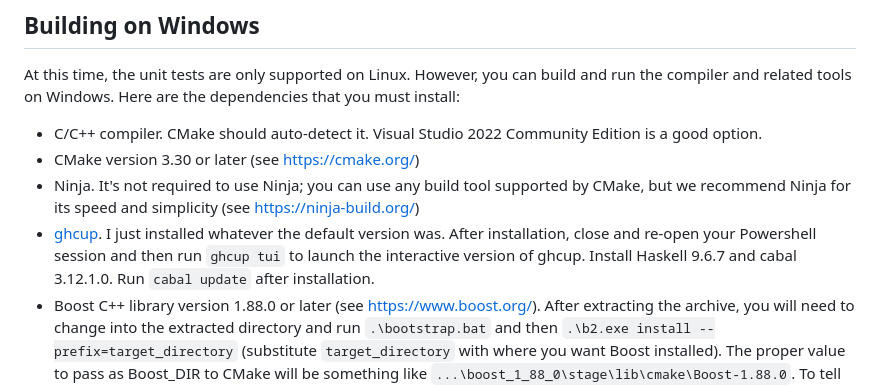
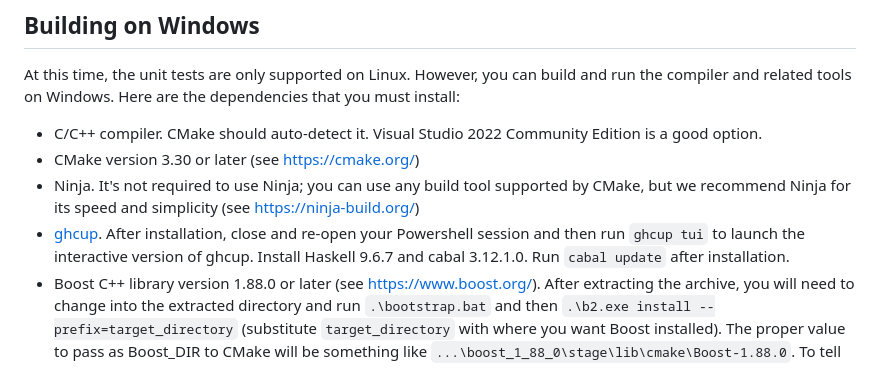
Before and after one commit to microsoft/kanagawa, a Markdown page: BUILDING.md, the part around the change. Drawn GitHub-style.

Commit message:
PR feedback on first-person in BUILDING.md

```diff
--- a/BUILDING.md
+++ b/BUILDING.md
@@ -185,7 +185,7 @@ related tools on Windows. Here are the dependencies that you must install:
 - C/C++ compiler. CMake should auto-detect it. Visual Studio 2022 Community Edition is a good option.
 - CMake version 3.30 or later (see https://cmake.org/)
 - Ninja. It's not required to use Ninja; you can use any build tool supported by CMake, but we recommend Ninja for its speed and simplicity (see https://ninja-build.org/)
-- [ghcup](https://www.haskell.org/ghcup/). I just installed whatever the default version was. After installation, close and re-open your Powershell session and then run `ghcup tui` to launch the interactive version of ghcup. Install Haskell 9.6.7 and cabal 3.12.1.0. Run `cabal update` after installation.
+- [ghcup](https://www.haskell.org/ghcup/). After installation, close and re-open your Powershell session and then run `ghcup tui` to launch the interactive version of ghcup. Install Haskell 9.6.7 and cabal 3.12.1.0. Run `cabal update` after installation.
 - Boost C++ library version 1.88.0 or later (see https://www.boost.org/). After extracting the archive, you will need to change into the extracted directory and run `.\bootstrap.bat` and then `.\b2.exe install --prefix=target_directory` (substitute `target_directory` with where you want Boost installed). The proper value to pass as Boost_DIR to CMake will be something like `...\boost_1_88_0\stage\lib\cmake\Boost-1.88.0`.
 To tell CMake about Boost so that the `find_package` command can find it, add `<boost-install-dir>\lib\cmake` to `CMAKE_PREFIX_PATH`. For example: `-DCMAKE_PREFIX_PATH=D:\boost.1.88.0\lib\cmake`
 
```
